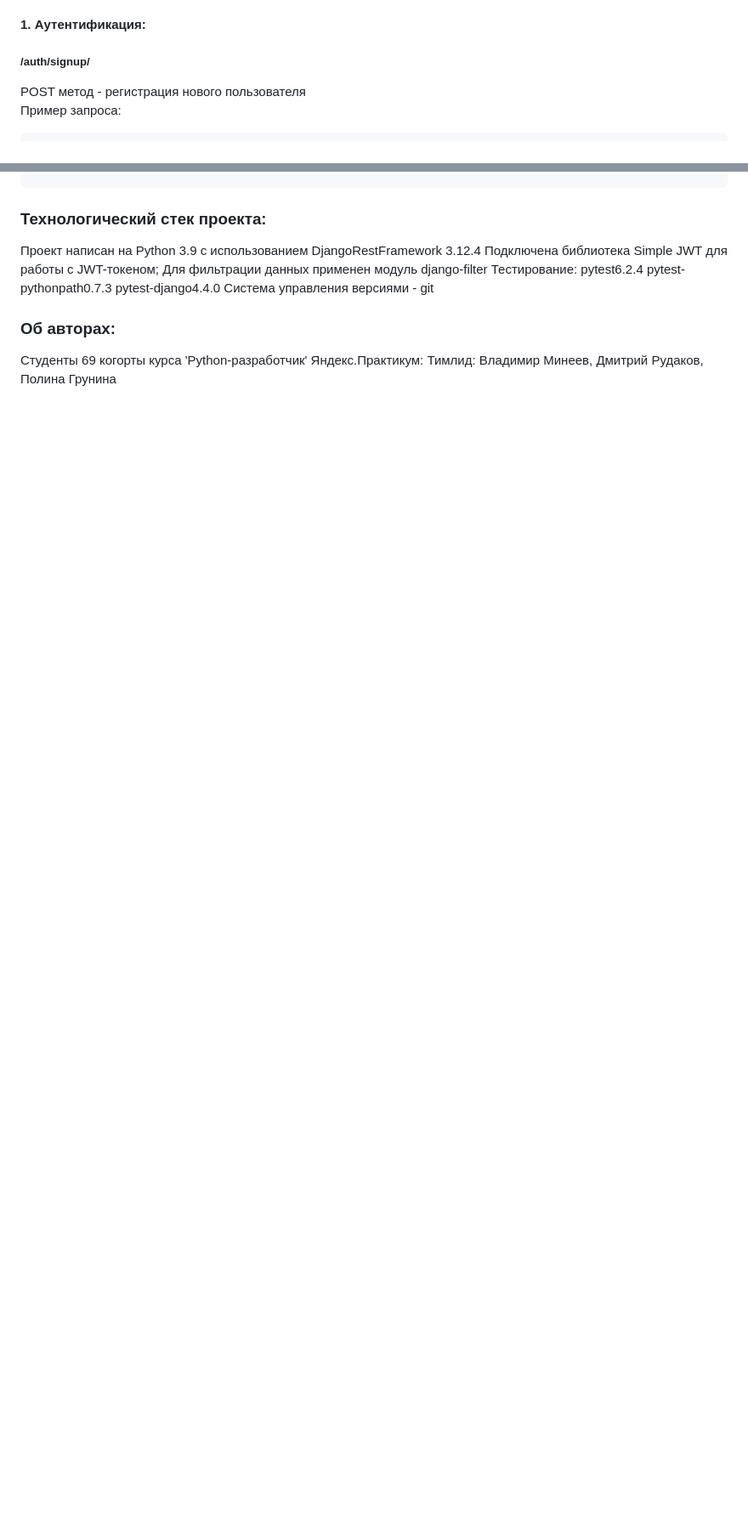
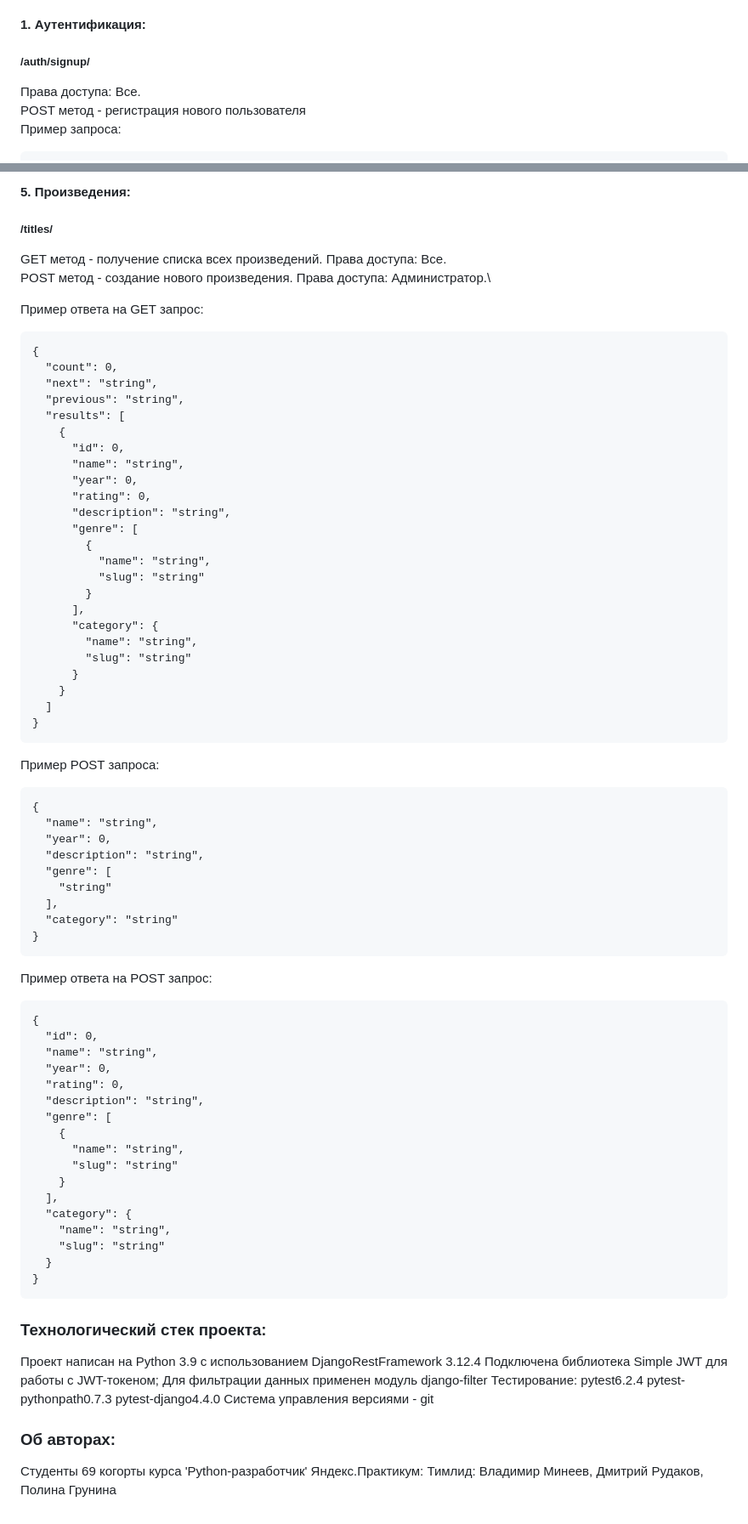
Before and after one commit to Atrocraz/api_yamdb, a Markdown page: README.md, 2 parts joined by grey strips. Shown: that part at 85% size. GitHub-like rendering; blank space fills up the shorter version.

````diff
--- a/README.md
+++ b/README.md
@@ -75,6 +75,7 @@ python manage.py import_csv
 
 #### 1. Аутентификация:
 ##### /auth/signup/
+Права доступа: Все.\
 POST метод - регистрация нового пользователя\
 Пример запроса:
 ```
@@ -154,3 +285,68 @@ POST метод - создание  нового пользователя.\
+#### 5. Произведения:
+##### /titles/
+GET метод - получение списка всех произведений. Права доступа: Все.\
+POST метод - создание нового произведения. Права доступа: Администратор.\
+
+Пример ответа на GET запрос:
+```
+{
+  "count": 0,
+  "next": "string",
+  "previous": "string",
+  "results": [
+    {
+      "id": 0,
+      "name": "string",
+      "year": 0,
+      "rating": 0,
+      "description": "string",
+      "genre": [
+        {
+          "name": "string",
+          "slug": "string"
+        }
+      ],
+      "category": {
+        "name": "string",
+        "slug": "string"
+      }
+    }
+  ]
+}
+```
+Пример POST запроса:
+```
+{
+  "name": "string",
+  "year": 0,
+  "description": "string",
+  "genre": [
+    "string"
+  ],
+  "category": "string"
+}
+```
+Пример ответа на POST запрос:
+```
+{
+  "id": 0,
+  "name": "string",
+  "year": 0,
+  "rating": 0,
+  "description": "string",
+  "genre": [
+    {
+      "name": "string",
+      "slug": "string"
+    }
+  ],
+  "category": {
+    "name": "string",
+    "slug": "string"
+  }
+}
+```
+
 ### Технологический стек проекта:
 Проект написан на Python 3.9 с использованием DjangoRestFramework 3.12.4
 Подключена библиотека Simple JWT для работы с JWT-токеном;
````
Also changed, not shown: other parts of README.md (+138 -8 lines).
